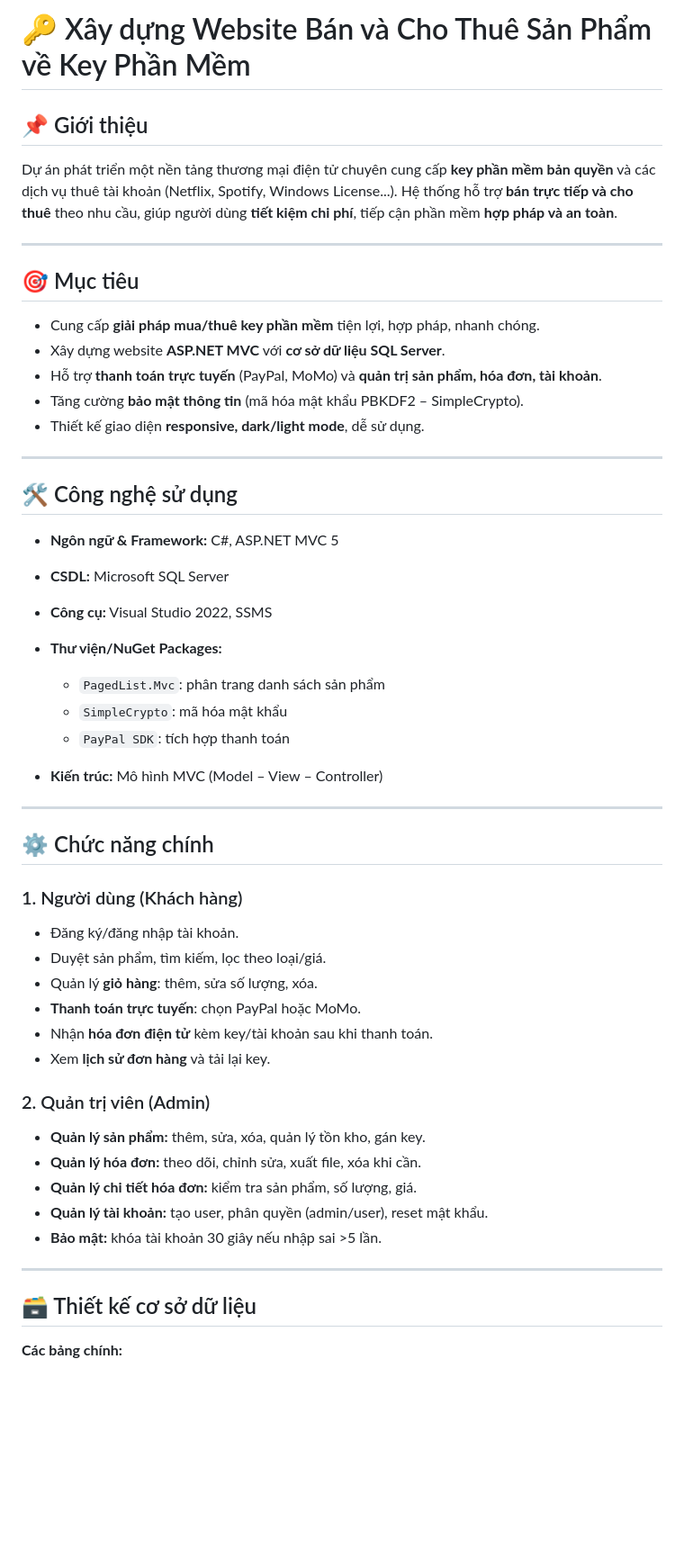
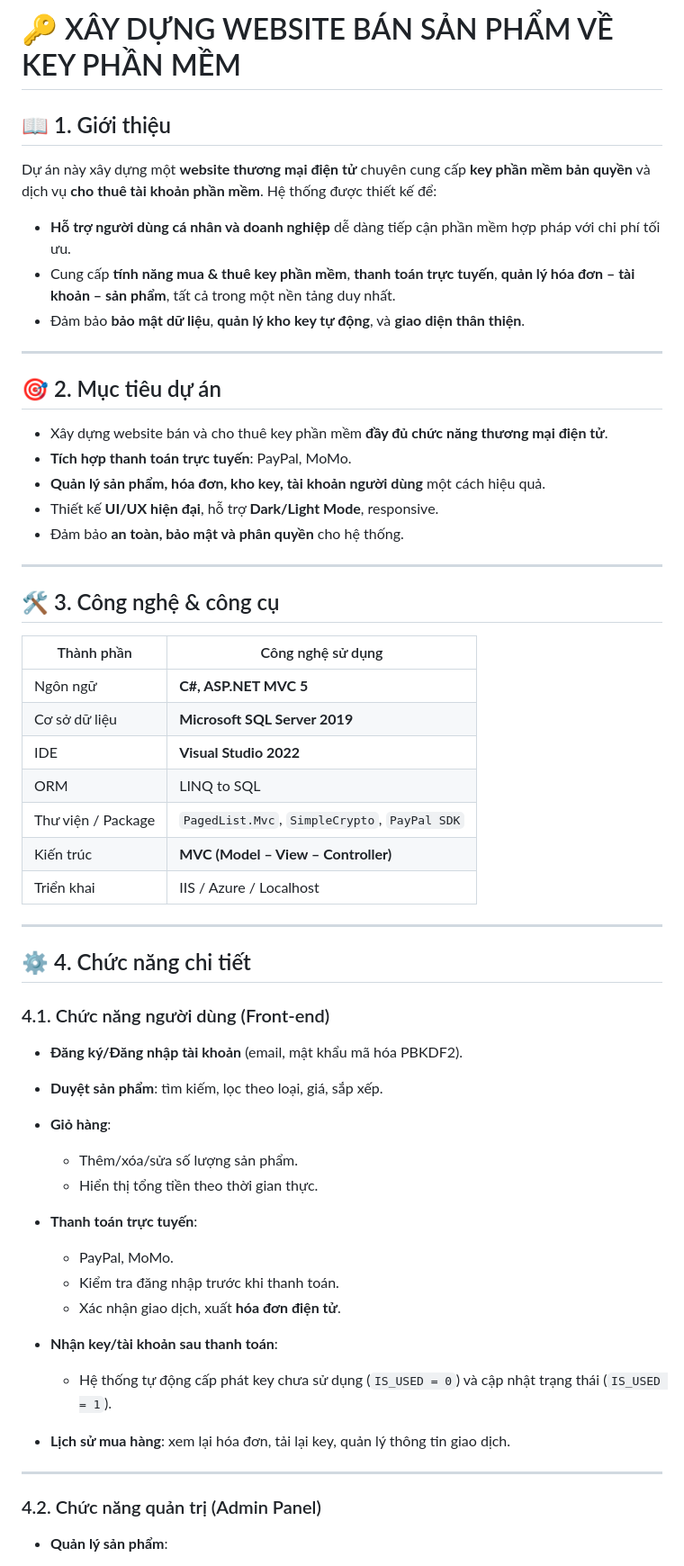
Before and after one commit to blackholeluki/WSSKeyProducts_Nhan, a Markdown page: README.md, the part around the change printed below. Shown: that part at 90% size. Rendered like a GitHub page; blank space fills up the shorter version.

```diff
--- a/README.md
+++ b/README.md
@@ -1,57 +1,63 @@
-# 🔑 Xây dựng Website Bán và Cho Thuê Sản Phẩm về Key Phần Mềm
+# 🔑 XÂY DỰNG WEBSITE BÁN SẢN PHẨM VỀ KEY PHẦN MỀM
 
-## 📌 Giới thiệu
+## 📖 1. Giới thiệu
 
-Dự án phát triển một nền tảng thương mại điện tử chuyên cung cấp **key phần mềm bản quyền** và các dịch vụ thuê tài khoản (Netflix, Spotify, Windows License...). Hệ thống hỗ trợ **bán trực tiếp và cho thuê** theo nhu cầu, giúp người dùng **tiết kiệm chi phí**, tiếp cận phần mềm **hợp pháp và an toàn**.
+Dự án này xây dựng một **website thương mại điện tử** chuyên cung cấp **key phần mềm bản quyền** và dịch vụ **cho thuê tài khoản phần mềm**.
+Hệ thống được thiết kế để:
+
+* **Hỗ trợ người dùng cá nhân và doanh nghiệp** dễ dàng tiếp cận phần mềm hợp pháp với chi phí tối ưu.
+* Cung cấp **tính năng mua & thuê key phần mềm**, **thanh toán trực tuyến**, **quản lý hóa đơn – tài khoản – sản phẩm**, tất cả trong một nền tảng duy nhất.
+* Đảm bảo **bảo mật dữ liệu**, **quản lý kho key tự động**, và **giao diện thân thiện**.
 
 ---
 
-## 🎯 Mục tiêu
+## 🎯 2. Mục tiêu dự án
 
-* Cung cấp **giải pháp mua/thuê key phần mềm** tiện lợi, hợp pháp, nhanh chóng.
-* Xây dựng website **ASP.NET MVC** với **cơ sở dữ liệu SQL Server**.
-* Hỗ trợ **thanh toán trực tuyến** (PayPal, MoMo) và **quản trị sản phẩm, hóa đơn, tài khoản**.
-* Tăng cường **bảo mật thông tin** (mã hóa mật khẩu PBKDF2 – SimpleCrypto).
-* Thiết kế giao diện **responsive, dark/light mode**, dễ sử dụng.
+* Xây dựng website bán và cho thuê key phần mềm **đầy đủ chức năng thương mại điện tử**.
+* **Tích hợp thanh toán trực tuyến**: PayPal, MoMo.
+* **Quản lý sản phẩm, hóa đơn, kho key, tài khoản người dùng** một cách hiệu quả.
+* Thiết kế **UI/UX hiện đại**, hỗ trợ **Dark/Light Mode**, responsive.
+* Đảm bảo **an toàn, bảo mật và phân quyền** cho hệ thống.
 
 ---
 
-## 🛠️ Công nghệ sử dụng
+## 🛠️ 3. Công nghệ & công cụ
 
-* **Ngôn ngữ & Framework:** C#, ASP.NET MVC 5
-* **CSDL:** Microsoft SQL Server
-* **Công cụ:** Visual Studio 2022, SSMS
-* **Thư viện/NuGet Packages:**
-
-  * `PagedList.Mvc`: phân trang danh sách sản phẩm
-  * `SimpleCrypto`: mã hóa mật khẩu
-  * `PayPal SDK`: tích hợp thanh toán
-* **Kiến trúc:** Mô hình MVC (Model – View – Controller)
+| Thành phần         | Công nghệ sử dụng                             |
+| ------------------ | --------------------------------------------- |
+| Ngôn ngữ           | **C#, ASP.NET MVC 5**                         |
+| Cơ sở dữ liệu      | **Microsoft SQL Server 2019**                 |
+| IDE                | **Visual Studio 2022**                        |
+| ORM                | LINQ to SQL                                   |
+| Thư viện / Package | `PagedList.Mvc`, `SimpleCrypto`, `PayPal SDK` |
+| Kiến trúc          | **MVC (Model – View – Controller)**           |
+| Triển khai         | IIS / Azure / Localhost                       |
 
 ---
 
-## ⚙️ Chức năng chính
+## ⚙️ 4. Chức năng chi tiết
 
-### 1. Người dùng (Khách hàng)
+### 4.1. Chức năng người dùng (Front-end)
 
-* Đăng ký/đăng nhập tài khoản.
-* Duyệt sản phẩm, tìm kiếm, lọc theo loại/giá.
-* Quản lý **giỏ hàng**: thêm, sửa số lượng, xóa.
-* **Thanh toán trực tuyến**: chọn PayPal hoặc MoMo.
-* Nhận **hóa đơn điện tử** kèm key/tài khoản sau khi thanh toán.
-* Xem **lịch sử đơn hàng** và tải lại key.
+* **Đăng ký/Đăng nhập tài khoản** (email, mật khẩu mã hóa PBKDF2).
+* **Duyệt sản phẩm**: tìm kiếm, lọc theo loại, giá, sắp xếp.
+* **Giỏ hàng**:
 
-### 2. Quản trị viên (Admin)
+  * Thêm/xóa/sửa số lượng sản phẩm.
+  * Hiển thị tổng tiền theo thời gian thực.
+* **Thanh toán trực tuyến**:
 
-* **Quản lý sản phẩm:** thêm, sửa, xóa, quản lý tồn kho, gán key.
-* **Quản lý hóa đơn:** theo dõi, chỉnh sửa, xuất file, xóa khi cần.
-* **Quản lý chi tiết hóa đơn:** kiểm tra sản phẩm, số lượng, giá.
-* **Quản lý tài khoản:** tạo user, phân quyền (admin/user), reset mật khẩu.
-* **Bảo mật:** khóa tài khoản 30 giây nếu nhập sai >5 lần.
+  * PayPal, MoMo.
+  * Kiểm tra đăng nhập trước khi thanh toán.
+  * Xác nhận giao dịch, xuất **hóa đơn điện tử**.
+* **Nhận key/tài khoản sau thanh toán**:
+
+  * Hệ thống tự động cấp phát key chưa sử dụng (`IS_USED = 0`) và cập nhật trạng thái (`IS_USED = 1`).
+* **Lịch sử mua hàng**: xem lại hóa đơn, tải lại key, quản lý thông tin giao dịch.
 
 ---
 
-## 🗃️ Thiết kế cơ sở dữ liệu
+### 4.2. Chức năng quản trị (Admin Panel)
 
-**Các bảng chính:**
+* **Quản lý sản phẩm**:
 
```
Also changed, not shown: other parts of README.md (+112 -34 lines).
